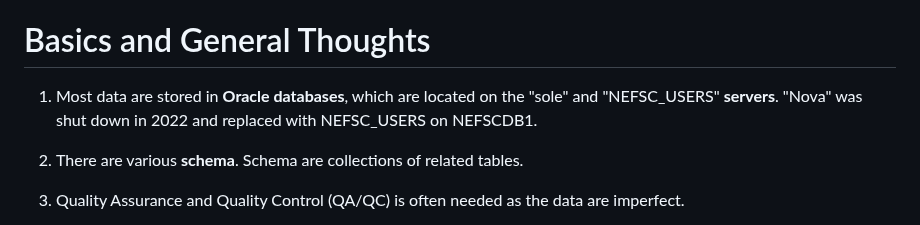
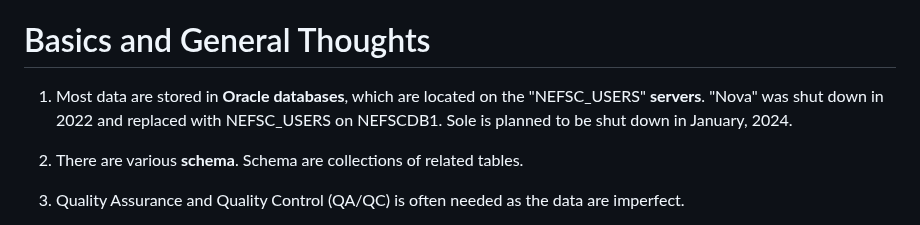
Before and after one commit to NEFSC/READ-SSB-Lee-metadata, a Markdown page: README.md, the part around one of its changes. Rendered like a GitHub page.

Commit message:
Add link to AppSchema inventory and describe sole shutdown.

```diff
--- a/README.md
+++ b/README.md
@@ -11,7 +11,7 @@ See the instructions in the [How to help](https://github.com/NEFSC/READ-SSB-Lee-
 
 # Basics and General Thoughts
 
-1. Most data are stored in **Oracle databases**, which are located on the "sole" and "NEFSC_USERS" **servers**.  "Nova" was shut down in 2022 and replaced with NEFSC_USERS on NEFSCDB1.
+1. Most data are stored in **Oracle databases**, which are located on the "NEFSC_USERS" **servers**.  "Nova" was shut down in 2022 and replaced with NEFSC_USERS on NEFSCDB1. Sole is planned to be shut down in January, 2024.
 
 1. There are various **schema**. Schema are collections of related tables.
 
```
Also changed, not shown: other parts of README.md (+3 -0 lines).
